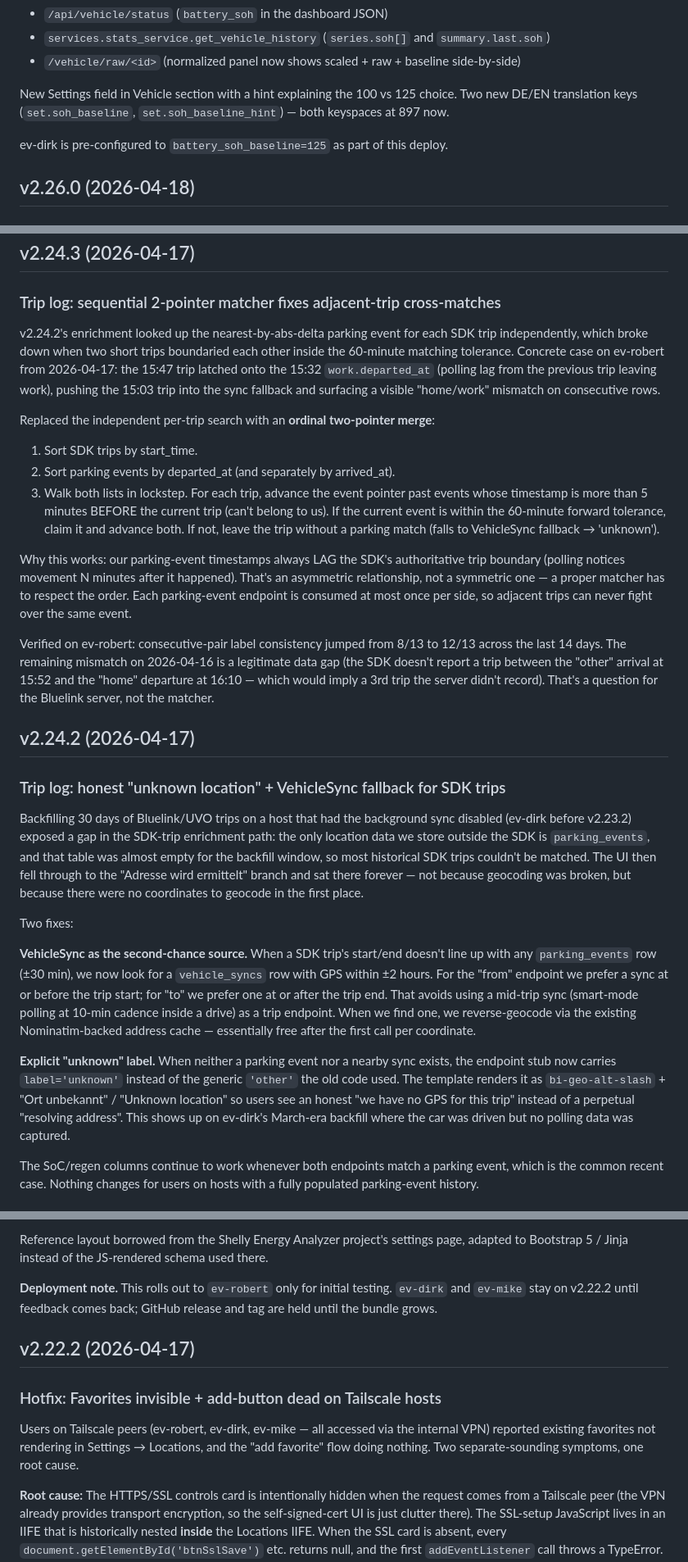
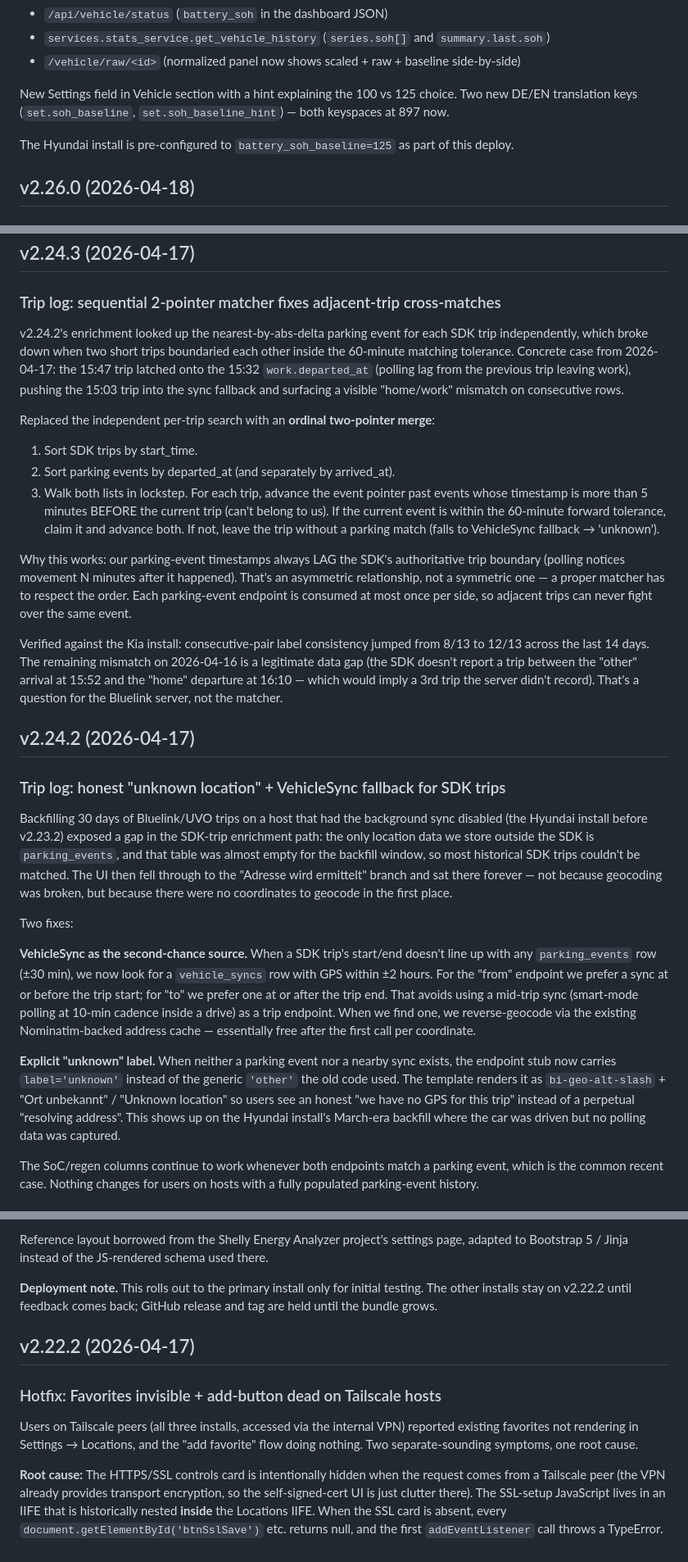
Before and after one commit to robeertm/ev-charge-tracker, a Markdown page: CHANGELOG.md, 3 parts joined by grey strips. Shown at 82% size. Drawn GitHub-style.

Commit message:
docs: strip hostnames (ev-robert/ev-dirk/ev-mike) from CHANGELOG
Replace specific hostnames with neutral install descriptions
("the Kia install", "the Hyundai install", "the primary install").
CHANGELOG is in the public repo — host-name leakage doesn't belong
there.

Co-Authored-By: Claude Opus 4.7 (1M context) <noreply@anthropic.com>

```diff
--- a/CHANGELOG.md
+++ b/CHANGELOG.md
@@ -15,7 +15,7 @@ Wired at:
 
 New Settings field in Vehicle section with a hint explaining the 100 vs 125 choice. Two new DE/EN translation keys (`set.soh_baseline`, `set.soh_baseline_hint`) — both keyspaces at 897 now.
 
-ev-dirk is pre-configured to `battery_soh_baseline=125` as part of this deploy.
+The Hyundai install is pre-configured to `battery_soh_baseline=125` as part of this deploy.
 
 ## v2.26.0 (2026-04-18)
 
@@ -112,7 +112,7 @@ The navbar icon flips from the misleading `bi-file-earmark-pdf` to `bi-bar-chart
 
 ### Trip log: sequential 2-pointer matcher fixes adjacent-trip cross-matches
 
-v2.24.2's enrichment looked up the nearest-by-abs-delta parking event for each SDK trip independently, which broke down when two short trips boundaried each other inside the 60-minute matching tolerance. Concrete case on ev-robert from 2026-04-17: the 15:47 trip latched onto the 15:32 `work.departed_at` (polling lag from the previous trip leaving work), pushing the 15:03 trip into the sync fallback and surfacing a visible "home/work" mismatch on consecutive rows.
+v2.24.2's enrichment looked up the nearest-by-abs-delta parking event for each SDK trip independently, which broke down when two short trips boundaried each other inside the 60-minute matching tolerance. Concrete case from 2026-04-17: the 15:47 trip latched onto the 15:32 `work.departed_at` (polling lag from the previous trip leaving work), pushing the 15:03 trip into the sync fallback and surfacing a visible "home/work" mismatch on consecutive rows.
 
 Replaced the independent per-trip search with an **ordinal two-pointer merge**:
 
@@ -122,19 +122,19 @@ Replaced the independent per-trip search with an **ordinal two-pointer merge**:
 
 Why this works: our parking-event timestamps always LAG the SDK's authoritative trip boundary (polling notices movement N minutes after it happened). That's an asymmetric relationship, not a symmetric one — a proper matcher has to respect the order. Each parking-event endpoint is consumed at most once per side, so adjacent trips can never fight over the same event.
 
-Verified on ev-robert: consecutive-pair label consistency jumped from 8/13 to 12/13 across the last 14 days. The remaining mismatch on 2026-04-16 is a legitimate data gap (the SDK doesn't report a trip between the "other" arrival at 15:52 and the "home" departure at 16:10 — which would imply a 3rd trip the server didn't record). That's a question for the Bluelink server, not the matcher.
+Verified against the Kia install: consecutive-pair label consistency jumped from 8/13 to 12/13 across the last 14 days. The remaining mismatch on 2026-04-16 is a legitimate data gap (the SDK doesn't report a trip between the "other" arrival at 15:52 and the "home" departure at 16:10 — which would imply a 3rd trip the server didn't record). That's a question for the Bluelink server, not the matcher.
 
 ## v2.24.2 (2026-04-17)
 
 ### Trip log: honest "unknown location" + VehicleSync fallback for SDK trips
 
-Backfilling 30 days of Bluelink/UVO trips on a host that had the background sync disabled (ev-dirk before v2.23.2) exposed a gap in the SDK-trip enrichment path: the only location data we store outside the SDK is `parking_events`, and that table was almost empty for the backfill window, so most historical SDK trips couldn't be matched. The UI then fell through to the "Adresse wird ermittelt" branch and sat there forever — not because geocoding was broken, but because there were no coordinates to geocode in the first place.
+Backfilling 30 days of Bluelink/UVO trips on a host that had the background sync disabled (the Hyundai install before v2.23.2) exposed a gap in the SDK-trip enrichment path: the only location data we store outside the SDK is `parking_events`, and that table was almost empty for the backfill window, so most historical SDK trips couldn't be matched. The UI then fell through to the "Adresse wird ermittelt" branch and sat there forever — not because geocoding was broken, but because there were no coordinates to geocode in the first place.
 
 Two fixes:
 
 **VehicleSync as the second-chance source.** When a SDK trip's start/end doesn't line up with any `parking_events` row (±30 min), we now look for a `vehicle_syncs` row with GPS within ±2 hours. For the "from" endpoint we prefer a sync at or before the trip start; for "to" we prefer one at or after the trip end. That avoids using a mid-trip sync (smart-mode polling at 10-min cadence inside a drive) as a trip endpoint. When we find one, we reverse-geocode via the existing Nominatim-backed address cache — essentially free after the first call per coordinate.
 
-**Explicit "unknown" label.** When neither a parking event nor a nearby sync exists, the endpoint stub now carries `label='unknown'` instead of the generic `'other'` the old code used. The template renders it as `bi-geo-alt-slash` + "Ort unbekannt" / "Unknown location" so users see an honest "we have no GPS for this trip" instead of a perpetual "resolving address". This shows up on ev-dirk's March-era backfill where the car was driven but no polling data was captured.
+**Explicit "unknown" label.** When neither a parking event nor a nearby sync exists, the endpoint stub now carries `label='unknown'` instead of the generic `'other'` the old code used. The template renders it as `bi-geo-alt-slash` + "Ort unbekannt" / "Unknown location" so users see an honest "we have no GPS for this trip" instead of a perpetual "resolving address". This shows up on the Hyundai install's March-era backfill where the car was driven but no polling data was captured.
 
 The SoC/regen columns continue to work whenever both endpoints match a parking event, which is the common recent case. Nothing changes for users on hosts with a fully populated parking-event history.
 
@@ -210,13 +210,13 @@ The settings page had grown to fifteen cards stacked in a single long column. Fi
 
 Reference layout borrowed from the Shelly Energy Analyzer project's settings page, adapted to Bootstrap 5 / Jinja instead of the JS-rendered schema used there.
 
-**Deployment note.** This rolls out to `ev-robert` only for initial testing. `ev-dirk` and `ev-mike` stay on v2.22.2 until feedback comes back; GitHub release and tag are held until the bundle grows.
+**Deployment note.** This rolls out to the primary install only for initial testing. The other installs stay on v2.22.2 until feedback comes back; GitHub release and tag are held until the bundle grows.
 
 ## v2.22.2 (2026-04-17)
 
 ### Hotfix: Favorites invisible + add-button dead on Tailscale hosts
 
-Users on Tailscale peers (ev-robert, ev-dirk, ev-mike — all accessed via the internal VPN) reported existing favorites not rendering in Settings → Locations, and the "add favorite" flow doing nothing. Two separate-sounding symptoms, one root cause.
+Users on Tailscale peers (all three installs, accessed via the internal VPN) reported existing favorites not rendering in Settings → Locations, and the "add favorite" flow doing nothing. Two separate-sounding symptoms, one root cause.
 
 **Root cause:** The HTTPS/SSL controls card is intentionally hidden when the request comes from a Tailscale peer (the VPN already provides transport encryption, so the self-signed-cert UI is just clutter there). The SSL-setup JavaScript lives in an IIFE that is historically nested **inside** the Locations IIFE. When the SSL card is absent, every `document.getElementById('btnSslSave')` etc. returns null, and the first `addEventListener` call throws a TypeError. Because the SSL IIFE is nested, the throw escapes into the outer Locations IIFE and aborts it mid-flight — before `loadFavs()` is called and before the add-favorite click handler is wired up.
 
```
Also changed, not shown: other parts of CHANGELOG.md (+4 -4 lines).
